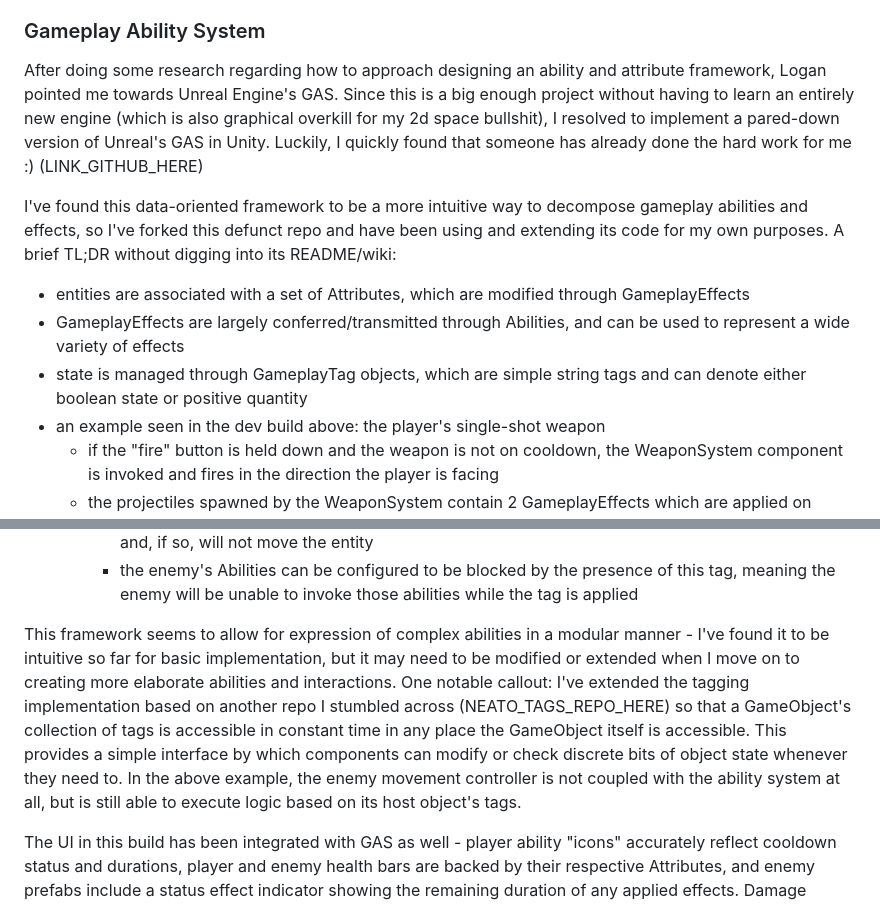
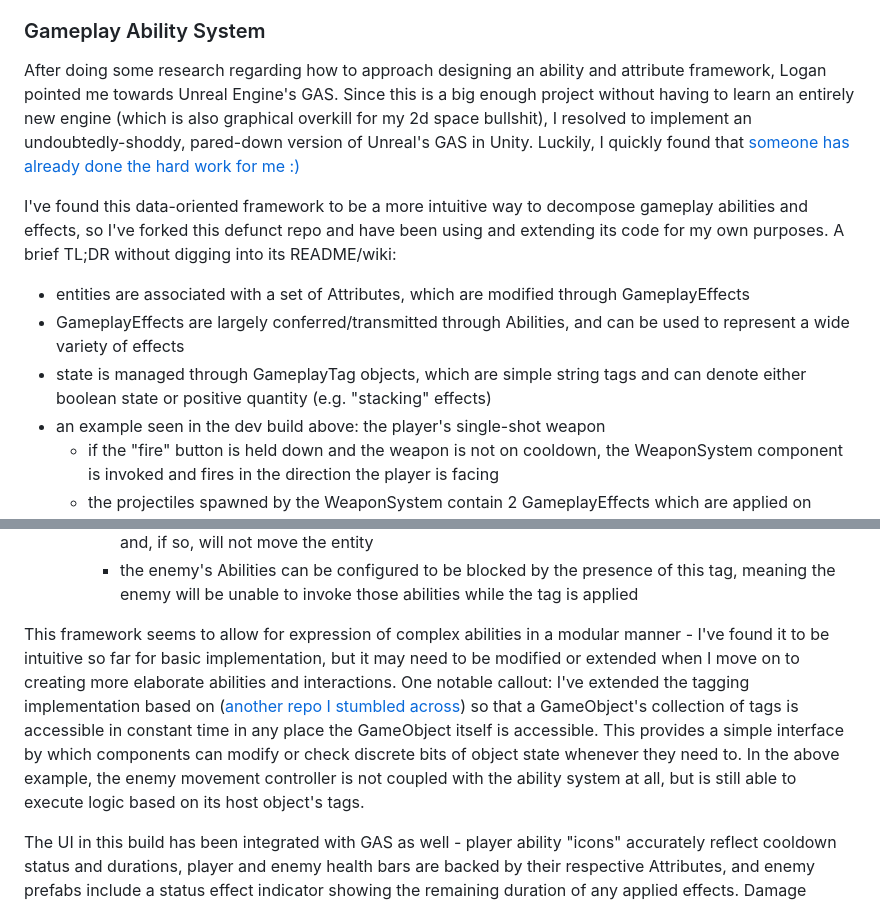
Before and after one commit to eganwall/Kardashev4, a Markdown page: README.md, 2 parts joined by grey strips. Drawn GitHub-style.

```diff
--- a/README.md
+++ b/README.md
@@ -27,12 +27,12 @@ In order to decouple major game systems, I've implemented a (currently barebones
 This system is, at least theoretically, flexible and extensible. As development scales up, I'm sure I'll have to revisit aspects of this architecture, but for now it suits my purposes. It currently handles messages for input events, entity destruction, ability usage, etc.
 
 ### Gameplay Ability System
-After doing some research regarding how to approach designing an ability and attribute framework, Logan pointed me towards Unreal Engine's GAS. Since this is a big enough project without having to learn an entirely new engine (which is also graphical overkill for my 2d space bullshit), I resolved to implement a pared-down version of Unreal's GAS in Unity. Luckily, I quickly found that someone has already done the hard work for me :) (LINK_GITHUB_HERE)
+After doing some research regarding how to approach designing an ability and attribute framework, Logan pointed me towards Unreal Engine's GAS. Since this is a big enough project without having to learn an entirely new engine (which is also graphical overkill for my 2d space bullshit), I resolved to implement an undoubtedly-shoddy, pared-down version of Unreal's GAS in Unity. Luckily, I quickly found that [someone has already done the hard work for me :) ](https://github.com/sjai013/unity-gameplay-ability-system)
 
 I've found this data-oriented framework to be a more intuitive way to decompose gameplay abilities and effects, so I've forked this defunct repo and have been using and extending its code for my own purposes. A brief TL;DR without digging into its README/wiki:
 - entities are associated with a set of Attributes, which are modified through GameplayEffects
 - GameplayEffects are largely conferred/transmitted through Abilities, and can be used to represent a wide variety of effects
-- state is managed through GameplayTag objects, which are simple string tags and can denote either boolean state or positive quantity
+- state is managed through GameplayTag objects, which are simple string tags and can denote either boolean state or positive quantity (e.g. "stacking" effects)
 - an example seen in the dev build above: the player's single-shot weapon
   - if the "fire" button is held down and the weapon is not on cooldown, the WeaponSystem component is invoked and fires in the direction the player is facing
   - the projectiles spawned by the WeaponSystem contain 2 GameplayEffects which are applied on collision
@@ -42,7 +42,7 @@ I've found this data-oriented framework to be a more intuitive way to decompose
     - the enemy movement controller component will check whether its GameObject contains this tag and, if so, will not move the entity
     - the enemy's Abilities can be configured to be blocked by the presence of this tag, meaning the enemy will be unable to invoke those abilities while the tag is applied
 
-This framework seems to allow for expression of complex abilities in a modular manner - I've found it to be intuitive so far for basic implementation, but it may need to be modified or extended when I move on to creating more elaborate abilities and interactions. One notable callout: I've extended the tagging implementation based on another repo I stumbled across (NEATO_TAGS_REPO_HERE) so that a GameObject's collection of tags is accessible in constant time in any place the GameObject itself is accessible. This provides a simple interface by which components can modify or check discrete bits of object state whenever they need to. In the above example, the enemy movement controller is not coupled with the ability system at all, but is still able to execute logic based on its host object's tags.
+This framework seems to allow for expression of complex abilities in a modular manner - I've found it to be intuitive so far for basic implementation, but it may need to be modified or extended when I move on to creating more elaborate abilities and interactions. One notable callout: I've extended the tagging implementation based on ([another repo I stumbled across](https://github.com/KingRecycle/NeatoTags)) so that a GameObject's collection of tags is accessible in constant time in any place the GameObject itself is accessible. This provides a simple interface by which components can modify or check discrete bits of object state whenever they need to. In the above example, the enemy movement controller is not coupled with the ability system at all, but is still able to execute logic based on its host object's tags.
 
 The UI in this build has been integrated with GAS as well - player ability "icons" accurately reflect cooldown status and durations, player and enemy health bars are backed by their respective Attributes, and enemy prefabs include a status effect indicator showing the remaining duration of any applied effects. Damage number indicators are driven by an AttributeChangeEventHandler, which
 
```
